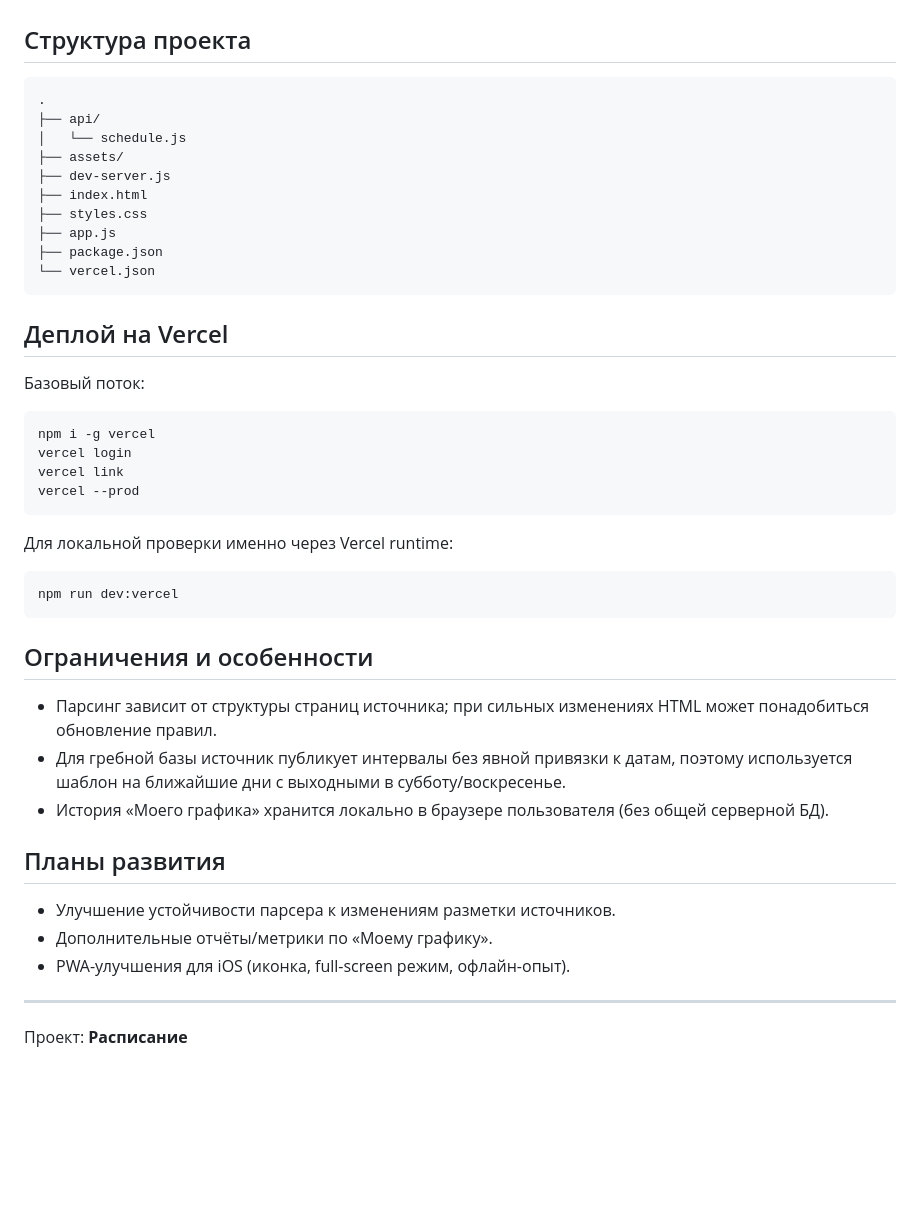
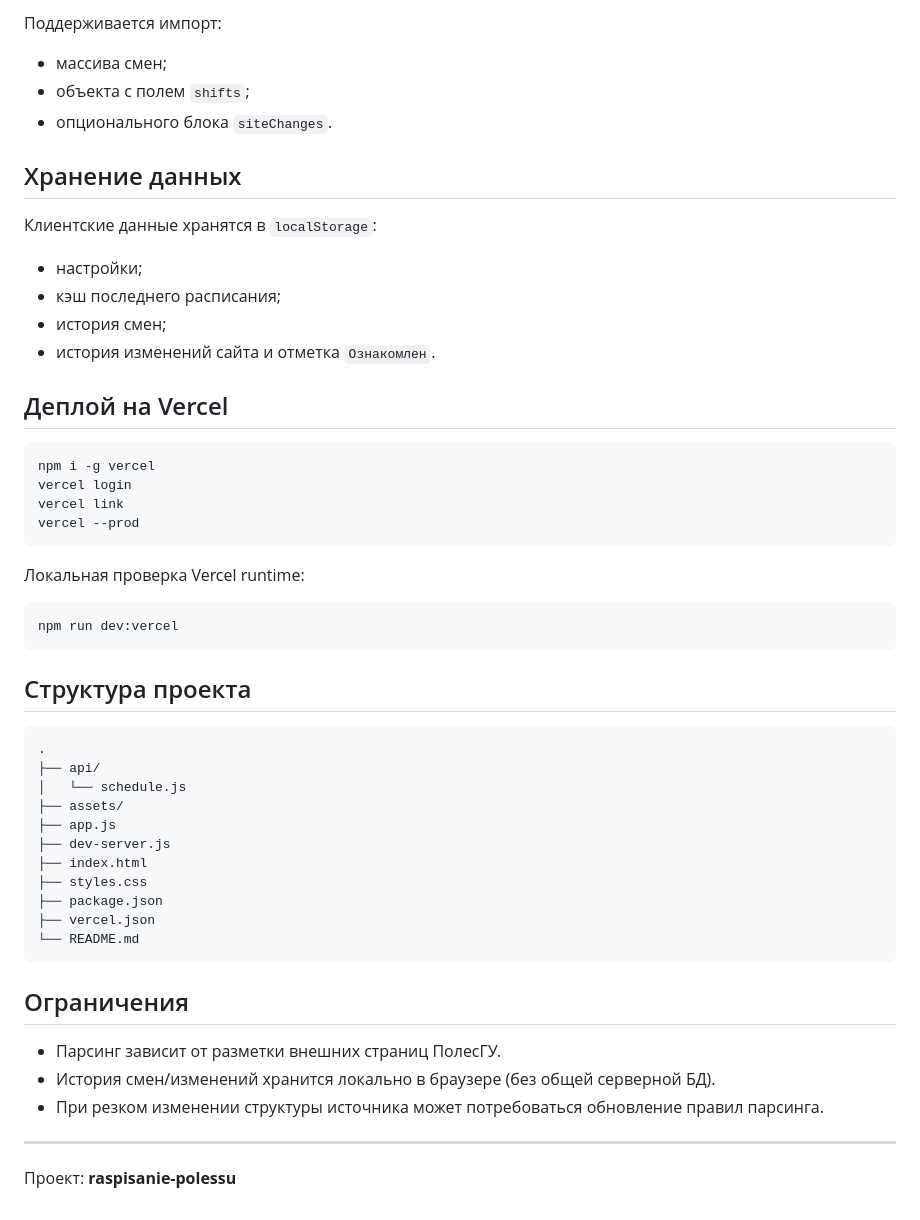
Before and after one commit to NikitaSytsevich/raspisanie-polessu, a Markdown page: README.md, the part around one of its changes. Rendered like a GitHub page; blank space fills up the shorter version.

````diff
--- a/README.md
+++ b/README.md
@@ -93,3 +133,29 @@ npm run dev
+Поддерживается импорт:
+- массива смен;
+- объекта с полем `shifts`;
+- опционального блока `siteChanges`.
+
+## Хранение данных
+
+Клиентские данные хранятся в `localStorage`:
+- настройки;
+- кэш последнего расписания;
+- история смен;
+- история изменений сайта и отметка `Ознакомлен`.
+
+## Деплой на Vercel
+
+```bash
+npm i -g vercel
+vercel login
+vercel link
+vercel --prod
+```
+
+Локальная проверка Vercel runtime:
+```bash
+npm run dev:vercel
+```
 
 ## Структура проекта
 
@@ -98,43 +164,21 @@ npm run dev
 ├── api/
 │   └── schedule.js
 ├── assets/
+├── app.js
 ├── dev-server.js
 ├── index.html
 ├── styles.css
-├── app.js
 ├── package.json
-└── vercel.json
+├── vercel.json
+└── README.md
 ```
 
-## Деплой на Vercel
+## Ограничения
 
-Базовый поток:
-
-```bash
-npm i -g vercel
-vercel login
-vercel link
-vercel --prod
-```
-
-Для локальной проверки именно через Vercel runtime:
-
-```bash
-npm run dev:vercel
-```
-
-## Ограничения и особенности
-
-- Парсинг зависит от структуры страниц источника; при сильных изменениях HTML может понадобиться обновление правил.
-- Для гребной базы источник публикует интервалы без явной привязки к датам, поэтому используется шаблон на ближайшие дни с выходными в субботу/воскресенье.
-- История «Моего графика» хранится локально в браузере пользователя (без общей серверной БД).
-
-## Планы развития
-
-- Улучшение устойчивости парсера к изменениям разметки источников.
-- Дополнительные отчёты/метрики по «Моему графику».
-- PWA-улучшения для iOS (иконка, full-screen режим, офлайн-опыт).
+- Парсинг зависит от разметки внешних страниц ПолесГУ.
+- История смен/изменений хранится локально в браузере (без общей серверной БД).
+- При резком изменении структуры источника может потребоваться обновление правил парсинга.
 
 ---
 
-Проект: **Расписание**
+Проект: **raspisanie-polessu**
````
Also changed, not shown: other parts of README.md (+99 -59 lines).
